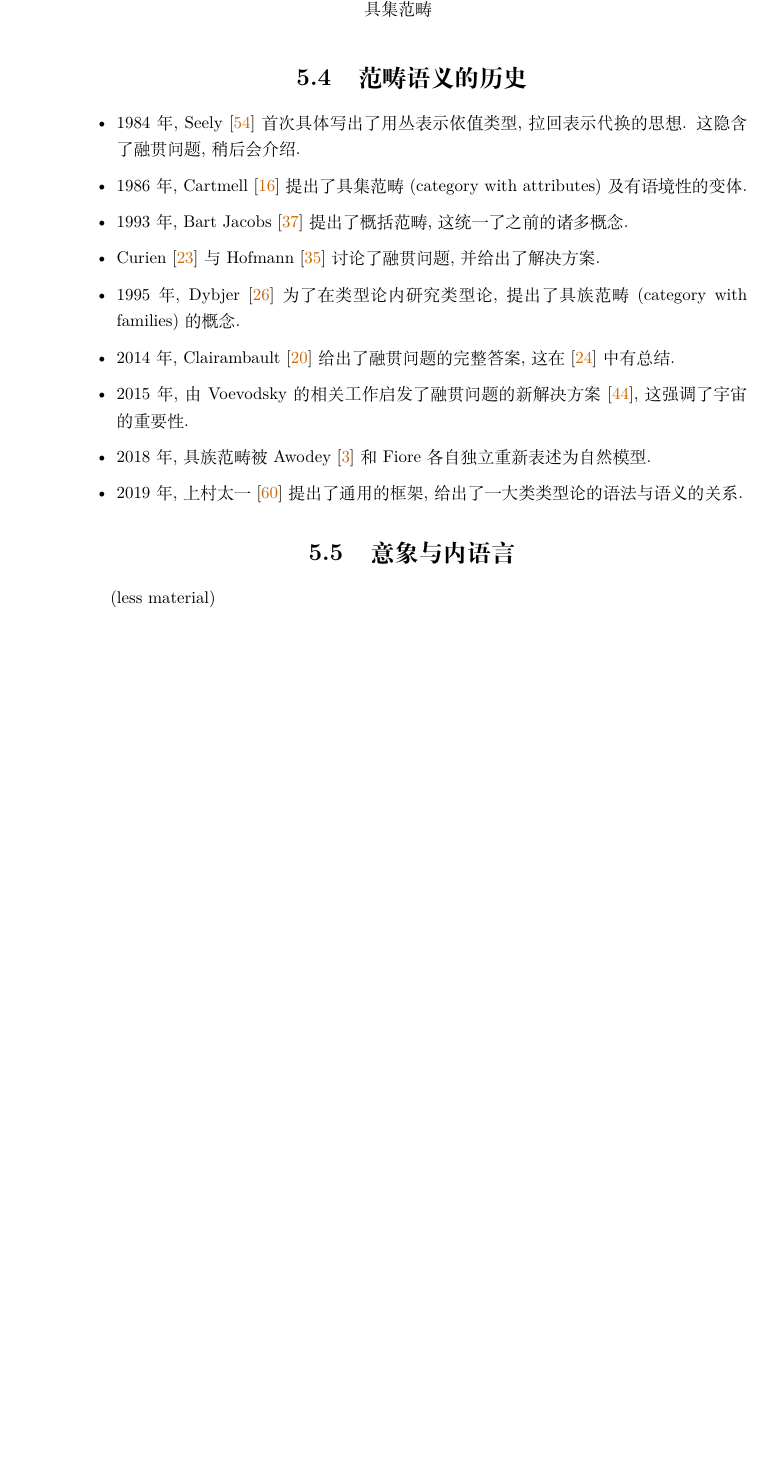
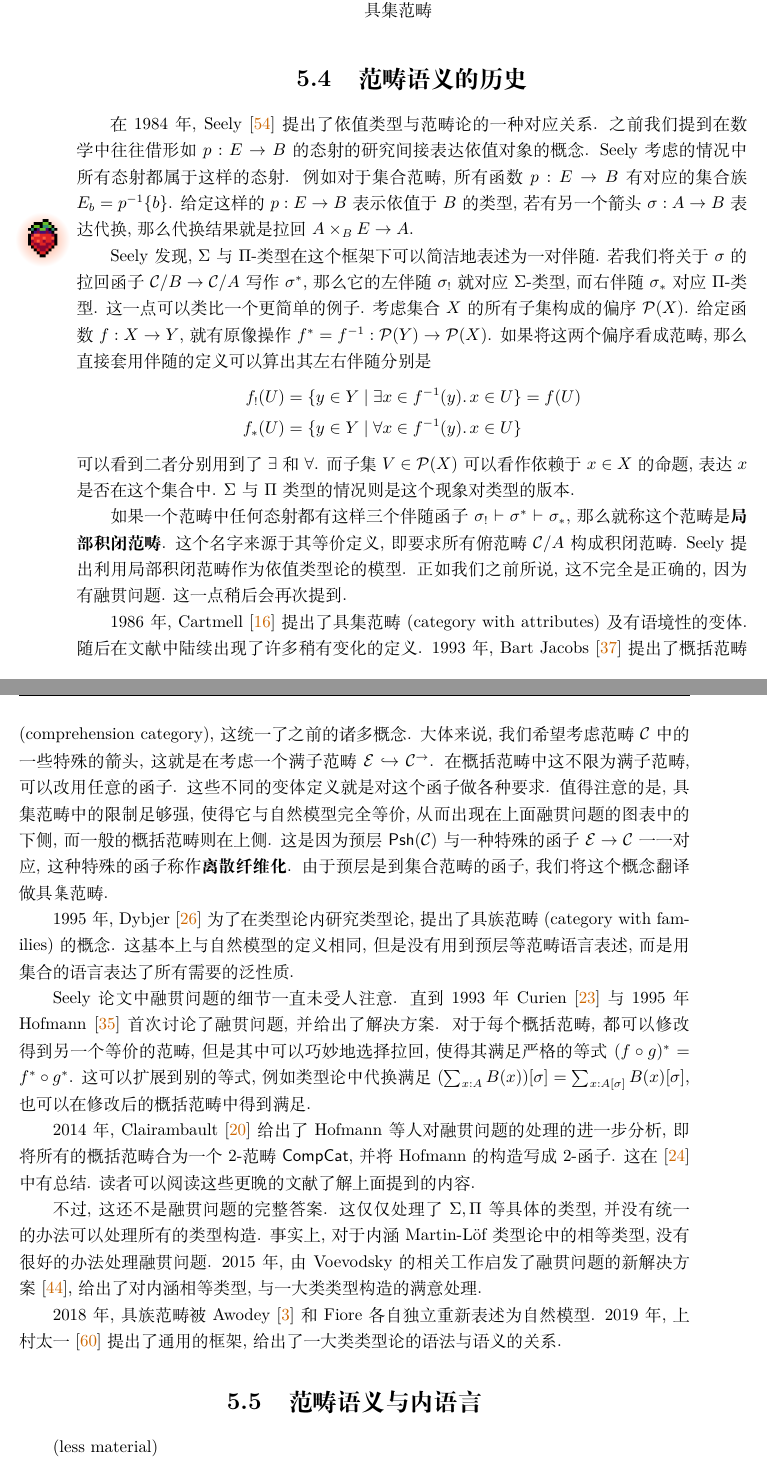
Before and after one commit to Trebor-Huang/history, a LaTeX thesis (history.tex, which reads chapters/category.tex): part of page 64 of 80 before the commit and two parts of pages 64 and 65 of 82 after it, the two joined at a grey line, cut so that both start at the same text, the shorter picture padded with empty space. Compiled offline with XeLaTeX; a missing font is replaced by an installed copy or a similar font.

Commit message:
history for categorical semantics

```diff
--- a/chapters/category.tex
+++ b/chapters/category.tex
@@ -640,30 +640,99 @@ F(\Delta)
 
 \section{范畴语义的历史}
 
-% 在 1984 年, Seely~\cite{seely:1984:lccc} 提出了依值类型与范畴论的一种对应关系.
+在 1984 年, Seely~\cite{seely:1984:lccc} 提出了依值类型与范畴论的一种对应关系.
+之前我们提到在数学中往往借形如 \(p : E \to B\) 的态射的研究
+间接表达依值对象的概念.
+Seely 考虑的情况中所有态射都属于这样的态射.
+例如对于集合范畴, 所有函数 \(p : E \to B\) 有对应的
+集合族 \(E_b = p^{-1} \{b\}\).
+给定这样的 \(p : E \to B\) 表示依值于 \(B\) 的类型,
+若有另一个箭头 \(\sigma : A \to B\) 表达代换,
+那么代换结果就是拉回 \(A \times_B E \to A\).\berry{2}
 
-\begin{itemize}
-\item 1984 年, Seely~\cite{seely:1984:lccc}
-首次具体写出了用丛表示依值类型, 拉回表示代换的思想.
-这隐含了融贯问题, 稍后会介绍.
-\item 1986 年, Cartmell~\cite{cartmell:1986:contextualcat}
+Seely 发现, \(\Sigma\) 与 \(\Pi\)-类型在这个框架下
+可以简洁地表述为一对伴随.
+若我们将关于 \(\sigma\) 的拉回函子
+\(\mathcal{C}/B \to \mathcal{C}/A\)
+写作 \(\sigma^*\),
+那么它的左伴随 \(\sigma_!\) 就对应 \(\Sigma\)-类型,
+而右伴随 \(\sigma_*\) 对应 \(\Pi\)-类型.
+这一点可以类比一个更简单的例子.
+考虑集合 \(X\) 的所有子集构成的偏序 \(\mathcal{P}(X)\).
+给定函数 \(f : X \to Y\), 就有原像操作
+\(f^* = f^{-1} : \mathcal{P}(Y) \to \mathcal{P}(X)\).
+如果将这两个偏序看成范畴, 那么直接套用伴随的定义可以
+算出其左右伴随分别是
+\[\begin{aligned}
+f_! (U) &= \{y \in Y \mid \exists x \in f^{-1}(y).\,x \in U\} = f(U) \\
+f_* (U) &= \{y \in Y \mid \forall x \in f^{-1}(y).\,x \in U\}
+\end{aligned}\]
+可以看到二者分别用到了 \(\exists\) 和 \(\forall\).
+而子集 \(V \in \mathcal{P}(X)\) 可以看作
+依赖于 \(x \in X\) 的命题, 表达 \(x\) 是否在这个集合中.
+\(\Sigma\) 与 \(\Pi\) 类型的情况则是这个现象对类型的版本.
+
+如果一个范畴中任何态射都有这样三个伴随函子
+\(\sigma_! \vdash \sigma^* \vdash \sigma_*\),
+那么就称这个范畴是\textbf{局部积闭范畴}.
+这个名字来源于其等价定义, 即要求所有
+俯范畴 \(\mathcal{C}/A\) 构成积闭范畴.
+Seely 提出利用局部积闭范畴作为依值类型论的模型.
+正如我们之前所说, 这不完全是正确的, 因为有融贯问题.
+这一点稍后会再次提到.
+
+1986 年, Cartmell~\cite{cartmell:1986:contextualcat}
 提出了具集范畴 (category with attributes) 及有语境性的变体.
-\item 1993 年, Bart Jacobs~\cite{jacobs:1993:comprehensioncat}
-提出了概括范畴, 这统一了之前的诸多概念.
-\item Curien~\cite{curien:1993:coherence} 与 Hofmann~\cite{hofmann:1995:lccccoh}
-讨论了融贯问题, 并给出了解决方案.
-\item 1995 年, Dybjer~\cite{dybjer:1995:internal}
+随后在文献中陆续出现了许多稍有变化的定义.
+1993 年, Bart Jacobs~\cite{jacobs:1993:comprehensioncat}
+提出了概括范畴 (comprehension category), 这统一了之前的诸多概念.
+大体来说, 我们希望考虑范畴 \(\mathcal{C}\) 中的一些特殊的箭头,
+这就是在考虑一个满子范畴 \(\mathcal{E} \hookrightarrow \mathcal{C}^\to\).
+在概括范畴中这不限为满子范畴, 可以改用任意的函子.
+这些不同的变体定义就是对这个函子做各种要求.
+值得注意的是, 具集范畴中的限制足够强, 使得它与自然模型完全等价,
+从而出现在上面融贯问题的图表中的下侧, 而一般的概括范畴则在上侧.
+这是因为预层 \(\mathsf{Psh}(\mathcal{C})\) 与
+一种特殊的函子 \(\mathcal{E} \to \mathcal{C}\) 一一对应,
+这种特殊的函子称作\textbf{离散纤维化}.
+由于预层是到集合范畴的函子, 我们将这个概念翻译做具\emph{集}范畴.
+
+1995 年, Dybjer~\cite{dybjer:1995:internal}
 为了在类型论内研究类型论, 提出了具族范畴 (category with families) 的概念.
-\item 2014 年, Clairambault~\cite{clairambault:2014:biequivalence}
-给出了融贯问题的完整答案, 这在 \cite{curien:2014:revisit} 中有总结.
-\item 2015 年, 由 Voevodsky 的相关工作启发了
-融贯问题的新解决方案~\cite{lumsdaine:2015:universes}, 这强调了宇宙的重要性.
-\item 2018 年, 具族范畴被 Awodey~\cite{awodey:2018:natural} 和 Fiore 各自独立重新表述为自然模型.
-\item 2019 年, 上村太一~\cite{uemura:2019:general}
+这基本上与自然模型的定义相同, 但是没有用到预层等范畴语言表述,
+而是用集合的语言表达了所有需要的泛性质.
+
+Seely 论文中融贯问题的细节一直未受人注意.
+直到 1993 年 Curien~\cite{curien:1993:coherence} 与
+1995 年 Hofmann~\cite{hofmann:1995:lccccoh}
+首次讨论了融贯问题, 并给出了解决方案.
+对于每个概括范畴, 都可以修改得到另一个等价的范畴,
+但是其中可以巧妙地选择拉回, 使得其满足严格的等式 \((f \circ g)^* = f^* \circ g^*\).
+这可以扩展到别的等式, 例如类型论中代换满足
+\((\sum_{x : A} B(x))[\sigma] = \sum_{x : A[\sigma]} B(x)[\sigma]\),
+也可以在修改后的概括范畴中得到满足.
+
+2014 年, Clairambault~\cite{clairambault:2014:biequivalence}
+给出了 Hofmann 等人对融贯问题的处理的进一步分析,
+即将所有的概括范畴合为一个 2-范畴 \(\mathsf{CompCat}\),
+并将 Hofmann 的构造写成 2-函子.
+这在 \cite{curien:2014:revisit} 中有总结.
+读者可以阅读这些更晚的文献了解上面提到的内容.
+
+不过, 这还不是融贯问题的完整答案.
+这仅仅处理了 \(\Sigma, \Pi\) 等具体的类型,
+并没有统一的办法可以处理所有的类型构造.
+事实上, 对于内涵 Martin-Löf 类型论中的相等类型,
+没有很好的办法处理融贯问题.
+2015 年, 由 Voevodsky 的相关工作启发了
+融贯问题的新解决方案~\cite{lumsdaine:2015:universes},
+给出了对内涵相等类型, 与一大类类型构造的满意处理.
+
+2018 年, 具族范畴被 Awodey~\cite{awodey:2018:natural} 和 Fiore 各自独立重新表述为自然模型.
+2019 年, 上村太一~\cite{uemura:2019:general}
 提出了通用的框架, 给出了一大类类型论的语法与语义的关系.
-\end{itemize}
 
-\section{意象与内语言}\label{category:inner}
+\section{范畴语义与内语言}\label{category:inner}
 
 (less material)
 
```
Also changed, not shown: chapters/category.tex (2 more changed lines).
